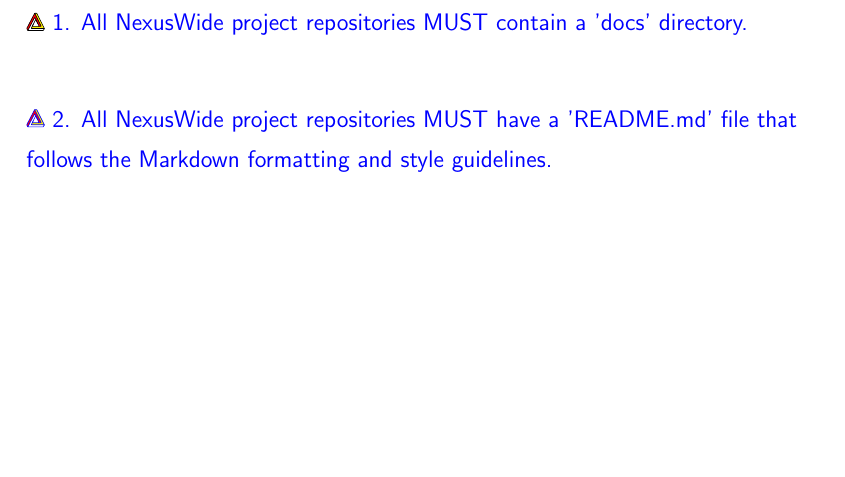
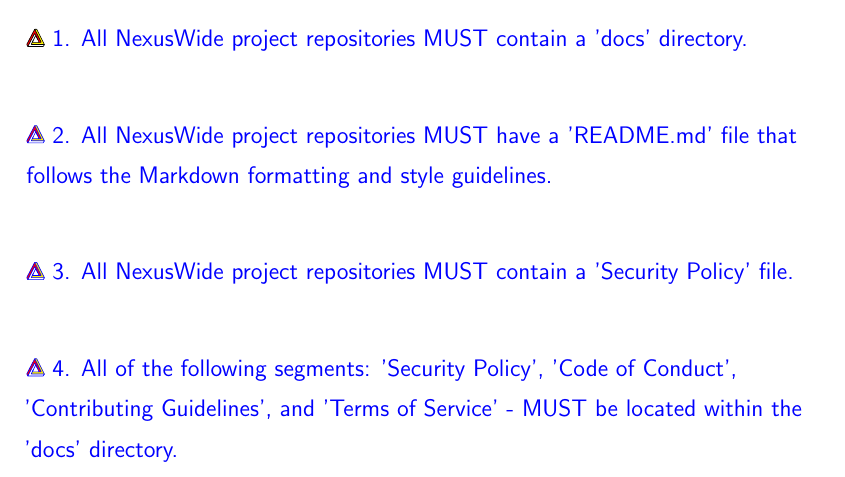
Before and after one commit to NexusWide/StyleGuide, a LaTeX document (rule_sets/project_management_style/latex_version/main.tex): part of page 8 of 8, cut so that both start at the same text, the shorter picture padded with empty space. Compiled offline with pdfLaTeX.

Commit message:
fix(docs): add rule n 3
...

project_management_latex: 62

```diff
--- a/rule_sets/project_management_style/latex_version/main.tex
+++ b/rule_sets/project_management_style/latex_version/main.tex
@@ -213,4 +213,10 @@
     that follows the Markdown formatting and style guidelines.
     } \newline
 
+    \nexusrule{    3. All NexusWide project repositories MUST contain a 'Security Policy' file.} \newline
+
+    \nexusrule{    4. All of the following segments: 'Security Policy', 'Code of Conduct', 'Contributing Guidelines', and 'Terms of Service'
+        - MUST be located within the 'docs' directory.
+    } \newline
+
 \end{document}
```
